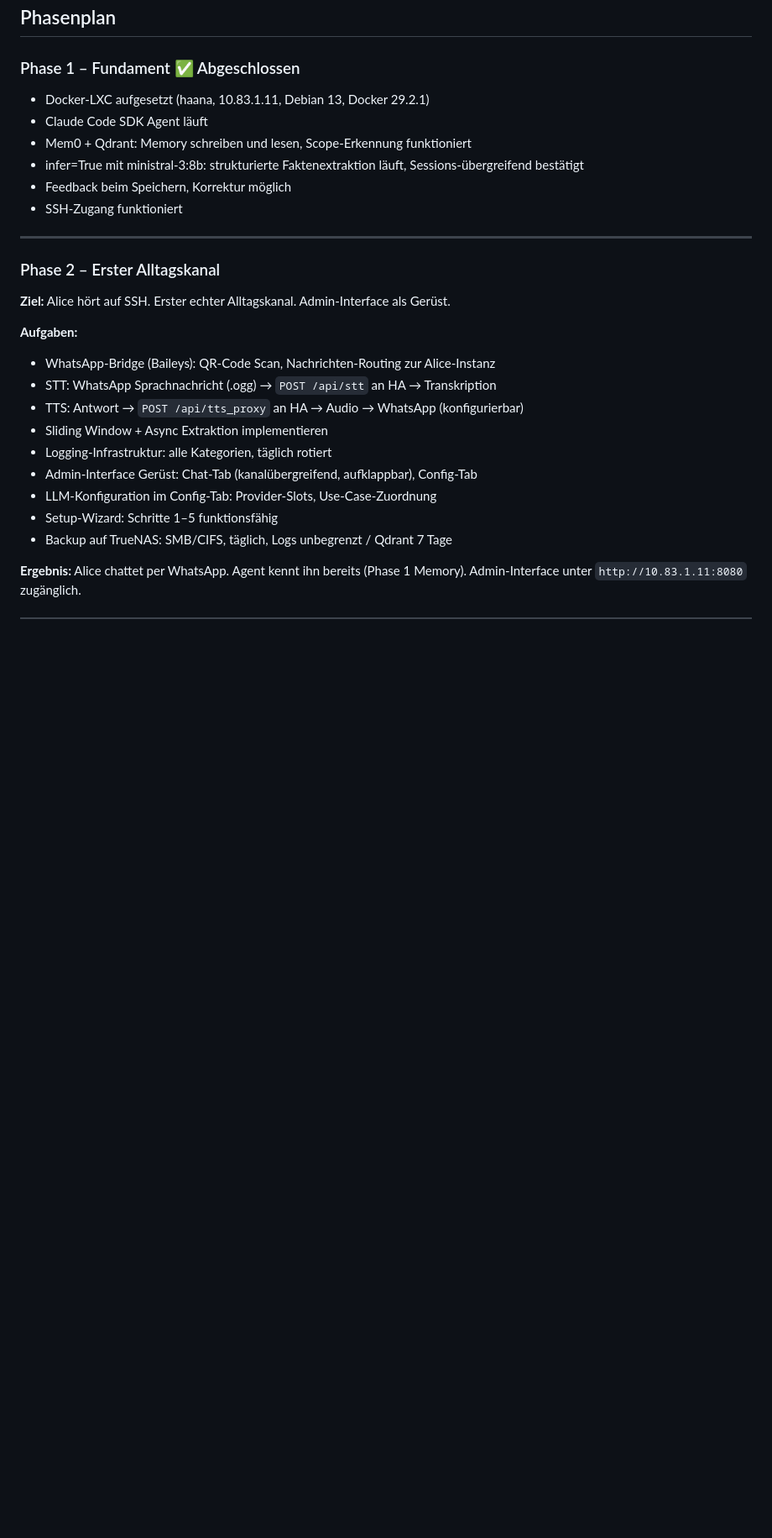
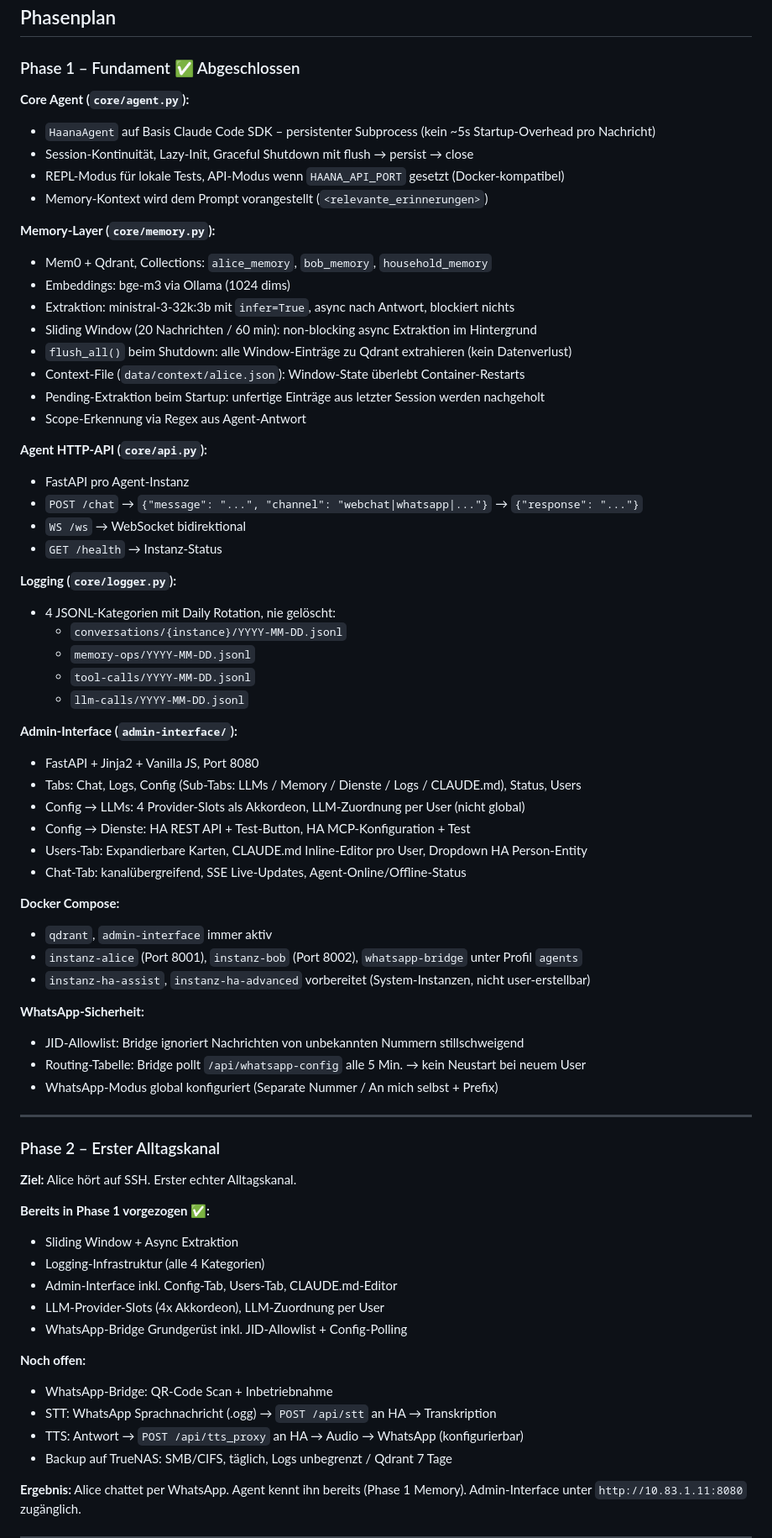
Before and after one commit to bennizone/haana, a Markdown page: haana-plan-v7-final.md, the part around one of its changes. Shown at 84% size. Drawn GitHub-style; blank space fills up the shorter version.

Commit message:
Docs: Implementierungsplan v7 aktualisiert – Phase 1 detailliert, Phase 2 umstrukturiert
Phase 1 mit vollständigen Implementierungsdetails (Agent, Memory, API, Admin-Interface,
Docker Compose, WhatsApp-Sicherheit). Phase 2 aufgeteilt in bereits vorgezogene und
offene Aufgaben. Traumprozess-LLM korrigiert auf ministral-3-32k:3b. Neuer Evaluationspunkt
HA MCP vs REST API.

Co-Authored-By: Claude Opus 4.6 <noreply@anthropic.com>

```diff
--- a/haana-plan-v7-final.md
+++ b/haana-plan-v7-final.md
@@ -660,28 +660,70 @@ Schritt 7: Privacy
 
 ### Phase 1 – Fundament ✅ Abgeschlossen
 
-- Docker-LXC aufgesetzt (haana, 10.83.1.11, Debian 13, Docker 29.2.1)
-- Claude Code SDK Agent läuft
-- Mem0 + Qdrant: Memory schreiben und lesen, Scope-Erkennung funktioniert
-- infer=True mit ministral-3:8b: strukturierte Faktenextraktion läuft, Sessions-übergreifend bestätigt
-- Feedback beim Speichern, Korrektur möglich
-- SSH-Zugang funktioniert
+**Core Agent (`core/agent.py`):**
+- `HaanaAgent` auf Basis Claude Code SDK – persistenter Subprocess (kein ~5s Startup-Overhead pro Nachricht)
+- Session-Kontinuität, Lazy-Init, Graceful Shutdown mit flush → persist → close
+- REPL-Modus für lokale Tests, API-Modus wenn `HAANA_API_PORT` gesetzt (Docker-kompatibel)
+- Memory-Kontext wird dem Prompt vorangestellt (`<relevante_erinnerungen>`)
+
+**Memory-Layer (`core/memory.py`):**
+- Mem0 + Qdrant, Collections: `alice_memory`, `bob_memory`, `household_memory`
+- Embeddings: bge-m3 via Ollama (1024 dims)
+- Extraktion: ministral-3-32k:3b mit `infer=True`, async nach Antwort, blockiert nichts
+- Sliding Window (20 Nachrichten / 60 min): non-blocking async Extraktion im Hintergrund
+- `flush_all()` beim Shutdown: alle Window-Einträge zu Qdrant extrahieren (kein Datenverlust)
+- Context-File (`data/context/alice.json`): Window-State überlebt Container-Restarts
+- Pending-Extraktion beim Startup: unfertige Einträge aus letzter Session werden nachgeholt
+- Scope-Erkennung via Regex aus Agent-Antwort
+
+**Agent HTTP-API (`core/api.py`):**
+- FastAPI pro Agent-Instanz
+- `POST /chat` → `{"message": "...", "channel": "webchat|whatsapp|..."}` → `{"response": "..."}`
+- `WS /ws` → WebSocket bidirektional
+- `GET /health` → Instanz-Status
+
+**Logging (`core/logger.py`):**
+- 4 JSONL-Kategorien mit Daily Rotation, nie gelöscht:
+  - `conversations/{instance}/YYYY-MM-DD.jsonl`
+  - `memory-ops/YYYY-MM-DD.jsonl`
+  - `tool-calls/YYYY-MM-DD.jsonl`
+  - `llm-calls/YYYY-MM-DD.jsonl`
+
+**Admin-Interface (`admin-interface/`):**
+- FastAPI + Jinja2 + Vanilla JS, Port 8080
+- Tabs: Chat, Logs, Config (Sub-Tabs: LLMs / Memory / Dienste / Logs / CLAUDE.md), Status, Users
+- Config → LLMs: 4 Provider-Slots als Akkordeon, LLM-Zuordnung per User (nicht global)
+- Config → Dienste: HA REST API + Test-Button, HA MCP-Konfiguration + Test
+- Users-Tab: Expandierbare Karten, CLAUDE.md Inline-Editor pro User, Dropdown HA Person-Entity
+- Chat-Tab: kanalübergreifend, SSE Live-Updates, Agent-Online/Offline-Status
+
+**Docker Compose:**
+- `qdrant`, `admin-interface` immer aktiv
+- `instanz-alice` (Port 8001), `instanz-bob` (Port 8002), `whatsapp-bridge` unter Profil `agents`
+- `instanz-ha-assist`, `instanz-ha-advanced` vorbereitet (System-Instanzen, nicht user-erstellbar)
+
+**WhatsApp-Sicherheit:**
+- JID-Allowlist: Bridge ignoriert Nachrichten von unbekannten Nummern stillschweigend
+- Routing-Tabelle: Bridge pollt `/api/whatsapp-config` alle 5 Min. → kein Neustart bei neuem User
+- WhatsApp-Modus global konfiguriert (Separate Nummer / An mich selbst + Prefix)
 
 ---
 
 ### Phase 2 – Erster Alltagskanal
 
-**Ziel:** Alice hört auf SSH. Erster echter Alltagskanal. Admin-Interface als Gerüst.
+**Ziel:** Alice hört auf SSH. Erster echter Alltagskanal.
 
-**Aufgaben:**
-- WhatsApp-Bridge (Baileys): QR-Code Scan, Nachrichten-Routing zur Alice-Instanz
+**Bereits in Phase 1 vorgezogen ✅:**
+- Sliding Window + Async Extraktion
+- Logging-Infrastruktur (alle 4 Kategorien)
+- Admin-Interface inkl. Config-Tab, Users-Tab, CLAUDE.md-Editor
+- LLM-Provider-Slots (4x Akkordeon), LLM-Zuordnung per User
+- WhatsApp-Bridge Grundgerüst inkl. JID-Allowlist + Config-Polling
+
+**Noch offen:**
+- WhatsApp-Bridge: QR-Code Scan + Inbetriebnahme
 - STT: WhatsApp Sprachnachricht (.ogg) → `POST /api/stt` an HA → Transkription
 - TTS: Antwort → `POST /api/tts_proxy` an HA → Audio → WhatsApp (konfigurierbar)
-- Sliding Window + Async Extraktion implementieren
-- Logging-Infrastruktur: alle Kategorien, täglich rotiert
-- Admin-Interface Gerüst: Chat-Tab (kanalübergreifend, aufklappbar), Config-Tab
-- LLM-Konfiguration im Config-Tab: Provider-Slots, Use-Case-Zuordnung
-- Setup-Wizard: Schritte 1–5 funktionsfähig
 - Backup auf TrueNAS: SMB/CIFS, täglich, Logs unbegrenzt / Qdrant 7 Tage
 
 **Ergebnis:** Alice chattet per WhatsApp. Agent kennt ihn bereits (Phase 1 Memory). Admin-Interface unter `http://10.83.1.11:8080` zugänglich.
```
Also changed, not shown: other parts of haana-plan-v7-final.md (+4 -3 lines).
